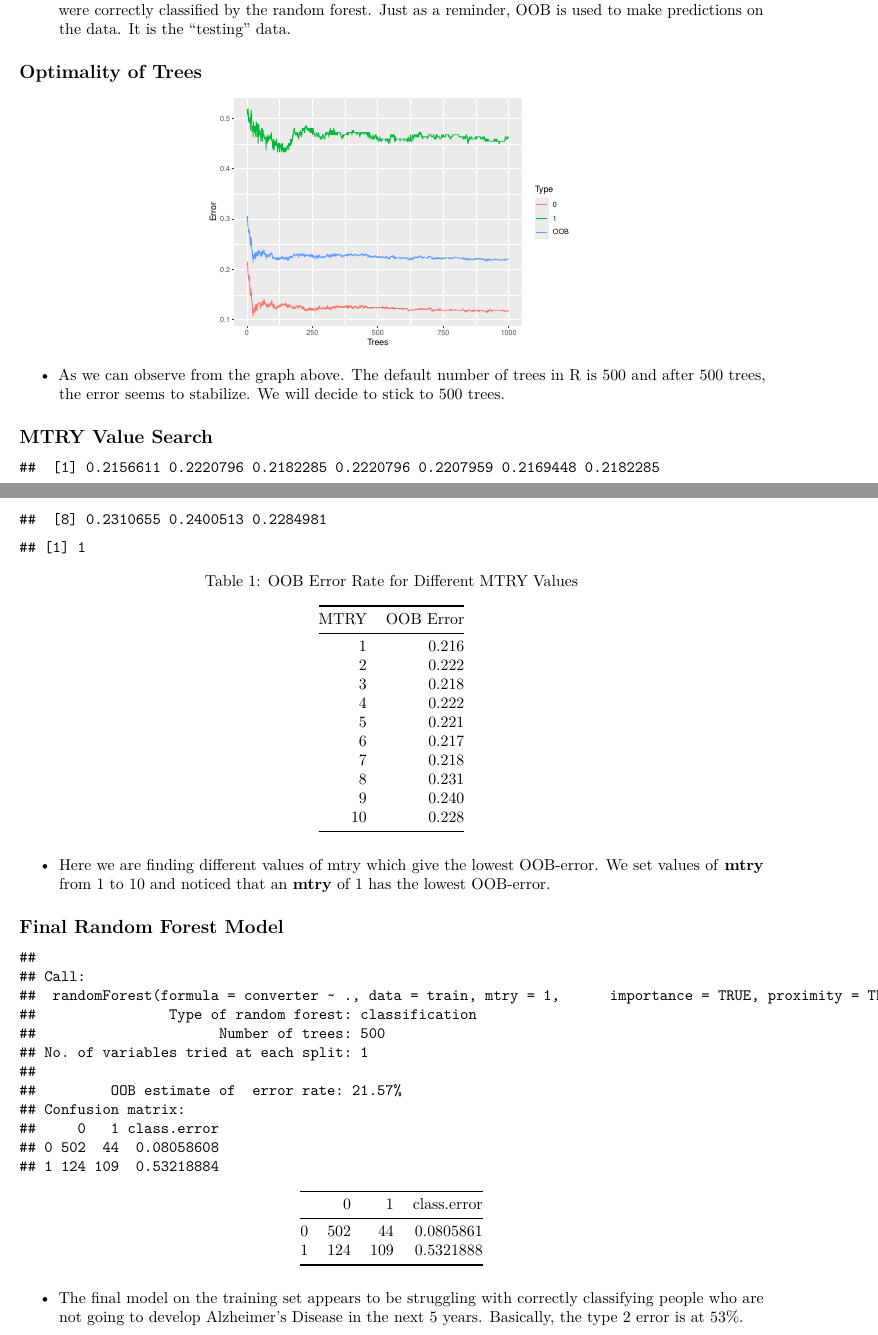
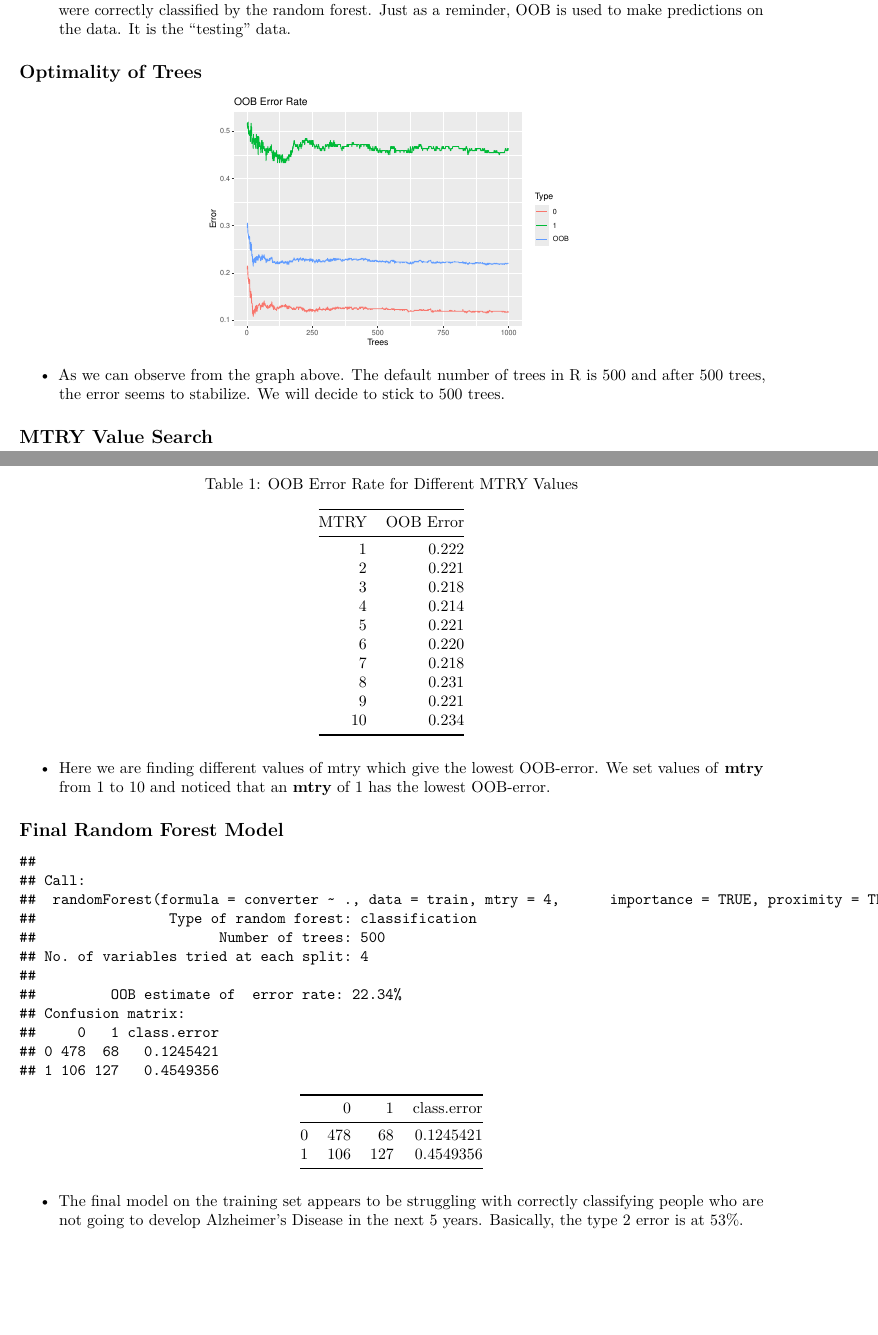
Before and after one commit to BoweiZ98/ADNI, an R Markdown document (ML_Classifiers.Rmd): two parts of pages 2 and 3 of 5, joined at a grey line, cut so that both start at the same text, the shorter picture padded with empty space. Rendered offline with R 4.5, knitr and Pandoc, then LaTeX, with nearby package versions; both versions are drawn in the output format of the newer one.

Commit message:
updated Random Forest

````diff
--- a/ML_Classifiers.Rmd
+++ b/ML_Classifiers.Rmd
@@ -3,10 +3,10 @@ title: ""
 author: "Jomel Meeko Manzano"
 date: "22nd February 2024"
 output:
+  pdf_document:
+    df_print: kable
   html_document:
     df_print: paged
-  pdf_document:
-    df_print: kable
 ---
 
 
@@ -150,7 +150,8 @@ oob.error.data <- data.frame(
     forest.adni$err.rate[,"1"]))
 
 ggplot(data=oob.error.data, aes(x=Trees, y=Error)) +
-  geom_line(aes(color=Type))
+  geom_line(aes(color=Type)) +
+  ggtitle("OOB Error Rate")
 
 
 ```
@@ -196,7 +198,7 @@ kable(result_df, col.names = c("MTRY", "OOB Error"),
 ```{r, echo=FALSE}
 
 forest.adni.final <-  randomForest(converter ~ .,
-                           mtry = 1,
+                           mtry = 4,
                            importance = TRUE,
                            proximity = TRUE,
                            ntree = 500,
````
Also changed, not shown: Graphs/MDS_plot.png (added), ML_Classifiers.pdf (added), ML_Classifiers.Rmd (6 more changed lines), 1 other file.
